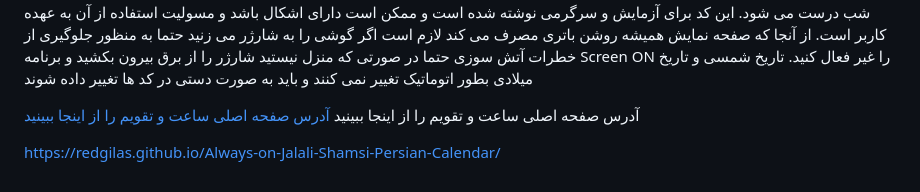
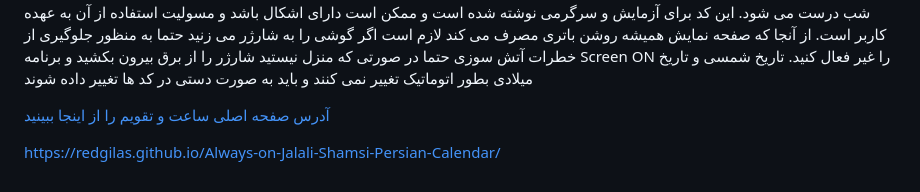
Before and after one commit to redgilas/Always-on-Jalali-Shamsi-Persian-Calendar, a Markdown page: README.md, the part around the change. Rendered like a GitHub page.

```diff
--- a/README.md
+++ b/README.md
@@ -26,7 +26,7 @@
 از آنجا که صفحه نمایش همیشه روشن باتری مصرف می کند لازم است اگر گوشی را به شارژر می زنید حتما به منظور جلوگیری از خطرات آتش سوزی حتما در صورتی که منزل نیستید شارژر را از برق بیرون بکشید و برنامه Screen ON را غیر فعال کنید.
 تاریخ شمسی و تاریخ میلادی بطور اتوماتیک تغییر نمی کنند و باید به صورت دستی در کد ها تغییر داده شوند
 
-آدرس صفحه اصلی ساعت و تقویم را از اینجا ببینید
+
 [آدرس صفحه اصلی ساعت و تقویم را از اینجا ببینید](https://redgilas.github.io/Always-on-Jalali-Shamsi-Persian-Calendar/)
 
 https://redgilas.github.io/Always-on-Jalali-Shamsi-Persian-Calendar/
```
